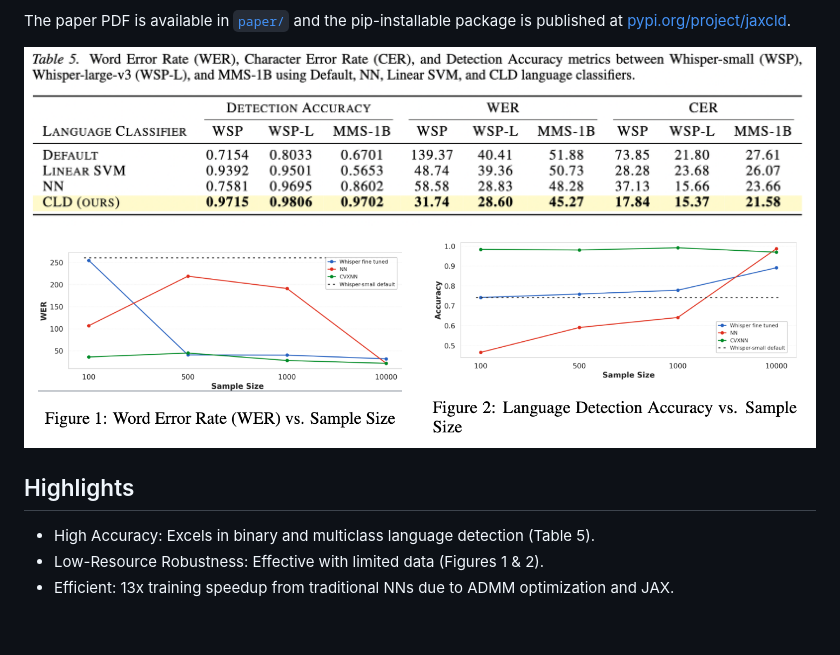
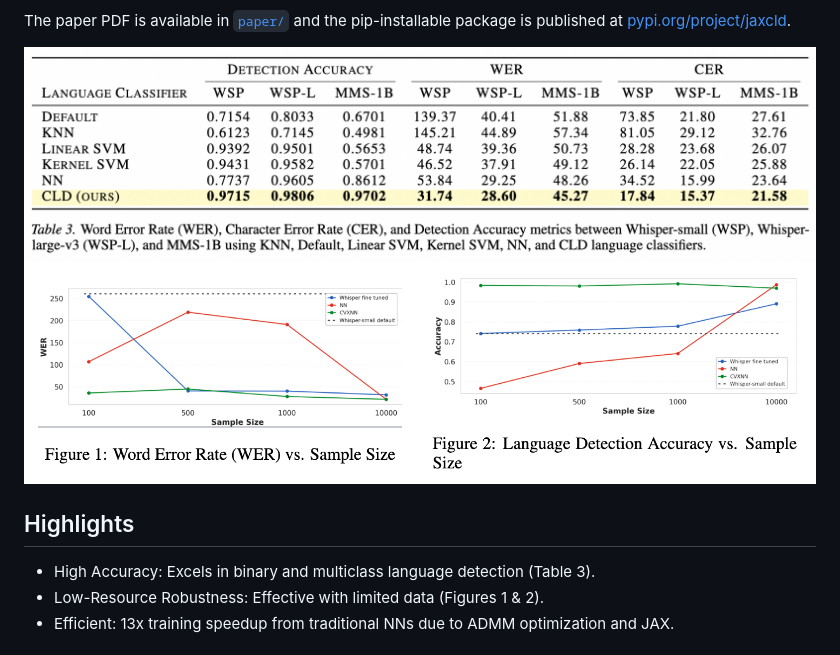
Before and after one commit to pilancilab/CLD, a Markdown page: README.md, the part around the change. Rendered like a GitHub page; pictures changed too: assets/table_3.png (added).

```diff
--- a/README.md
+++ b/README.md
@@ -28,12 +28,12 @@ This repository provides the official implementation of **CLD**, a lightweight l
 
 The paper PDF is available in [`paper/`](paper/) and the pip-installable package is published at [pypi.org/project/jaxcld](https://pypi.org/project/jaxcld/).
 
-![Table 5](assets/table_5.png)
+![Table 3](assets/table_3.png)
 ![Approach overview](assets/fig_1_2.png)
 
 ## Highlights
 
-- High Accuracy: Excels in binary and multiclass language detection (Table 5).
+- High Accuracy: Excels in binary and multiclass language detection (Table 3).
 - Low-Resource Robustness: Effective with limited data (Figures 1 & 2).
 - Efficient: 13x training speedup from traditional NNs due to ADMM optimization and JAX.
 
```
